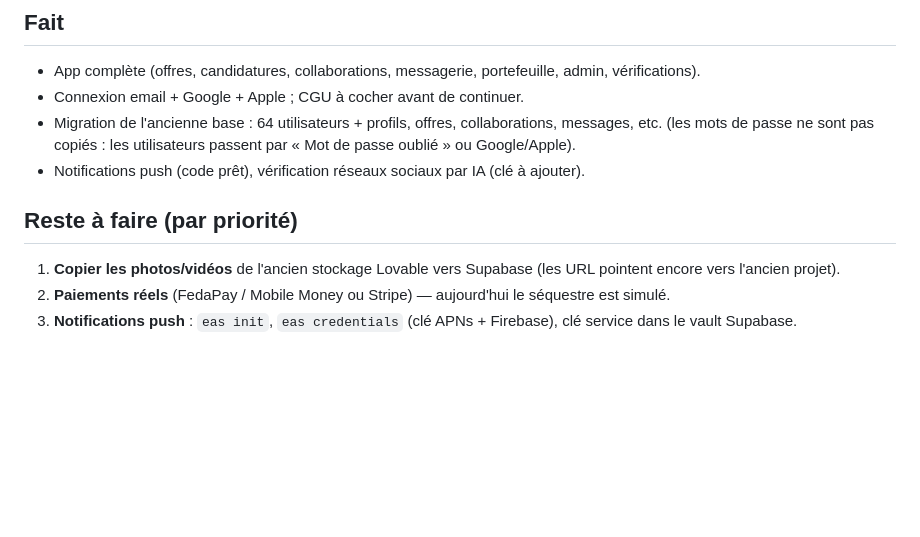
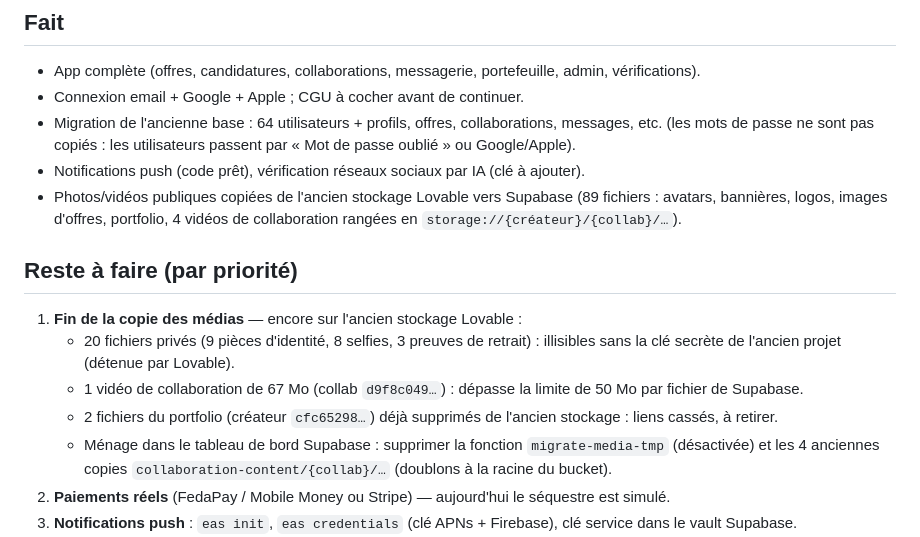
Before and after one commit to 16madina/Collab-crea-native, a Markdown page: CONTEXTE.md, the part around the change. Drawn GitHub-style; blank space fills up the shorter version.

Commit message:
Médias copiés de l'ancien stockage Lovable vers Supabase ; CONTEXTE.md mis à jour avec ce qui reste
Co-Authored-By: Claude Opus 5.5 <noreply@anthropic.com>

```diff
--- a/CONTEXTE.md
+++ b/CONTEXTE.md
@@ -52,9 +52,17 @@ npx expo lint        # lint
 - Migration de l'ancienne base : 64 utilisateurs + profils, offres, collaborations, messages, etc.
   (les mots de passe ne sont pas copiés : les utilisateurs passent par « Mot de passe oublié » ou Google/Apple).
 - Notifications push (code prêt), vérification réseaux sociaux par IA (clé à ajouter).
+- Photos/vidéos publiques copiées de l'ancien stockage Lovable vers Supabase (89 fichiers : avatars, bannières,
+  logos, images d'offres, portfolio, 4 vidéos de collaboration rangées en `storage://{créateur}/{collab}/…`).
 
 ## Reste à faire (par priorité)
-1. **Copier les photos/vidéos** de l'ancien stockage Lovable vers Supabase (les URL pointent encore vers l'ancien projet).
+1. **Fin de la copie des médias** — encore sur l'ancien stockage Lovable :
+   - 20 fichiers privés (9 pièces d'identité, 8 selfies, 3 preuves de retrait) : illisibles sans la clé
+     secrète de l'ancien projet (détenue par Lovable).
+   - 1 vidéo de collaboration de 67 Mo (collab `d9f8c049…`) : dépasse la limite de 50 Mo par fichier de Supabase.
+   - 2 fichiers du portfolio (créateur `cfc65298…`) déjà supprimés de l'ancien stockage : liens cassés, à retirer.
+   - Ménage dans le tableau de bord Supabase : supprimer la fonction `migrate-media-tmp` (désactivée) et les
+     4 anciennes copies `collaboration-content/{collab}/…` (doublons à la racine du bucket).
 2. **Paiements réels** (FedaPay / Mobile Money ou Stripe) — aujourd'hui le séquestre est simulé.
 3. **Notifications push** : `eas init`, `eas credentials` (clé APNs + Firebase), clé service dans le vault Supabase.
 4. **Build installable** (EAS → TestFlight / APK), puis publication App Store / Google Play.
```
